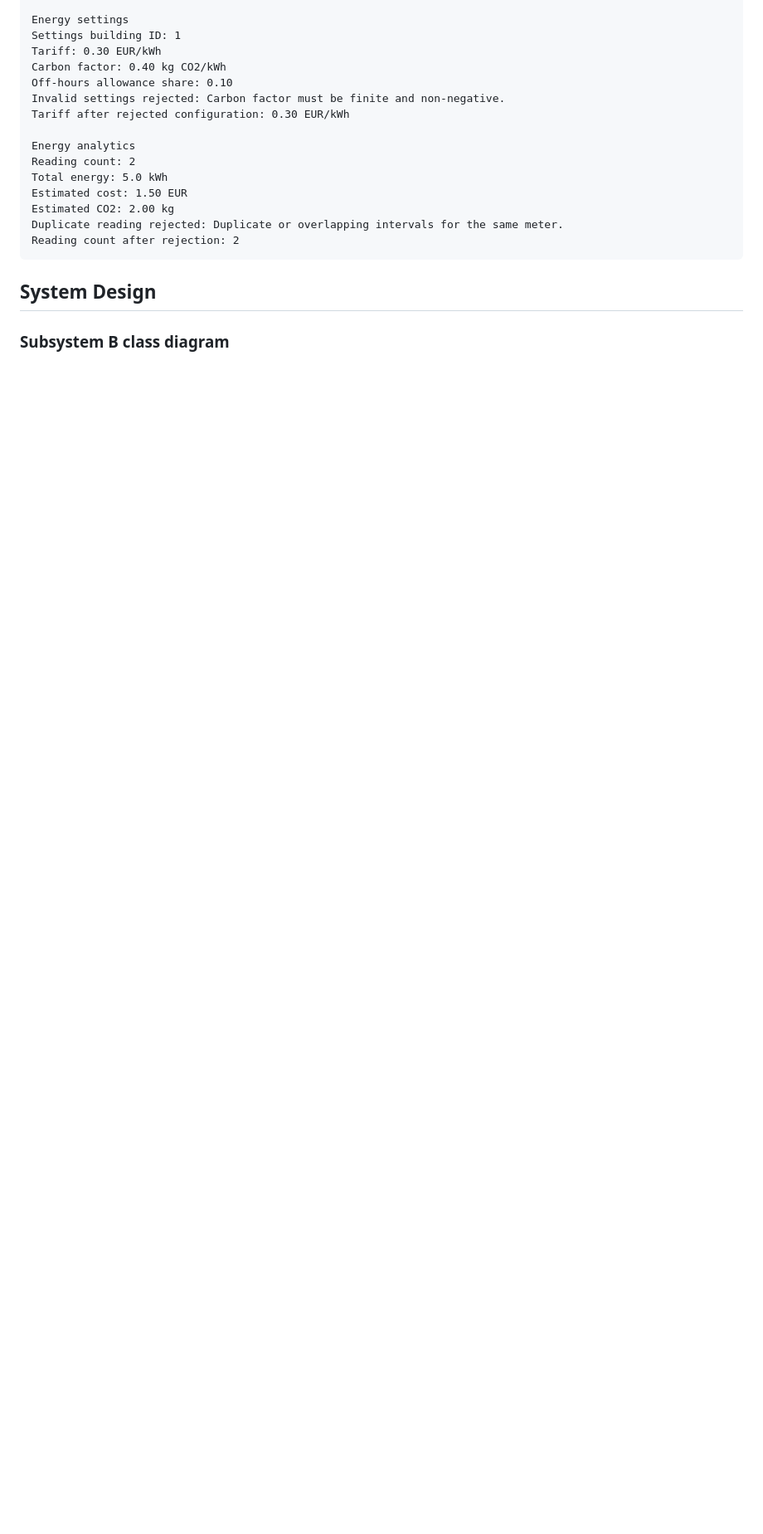
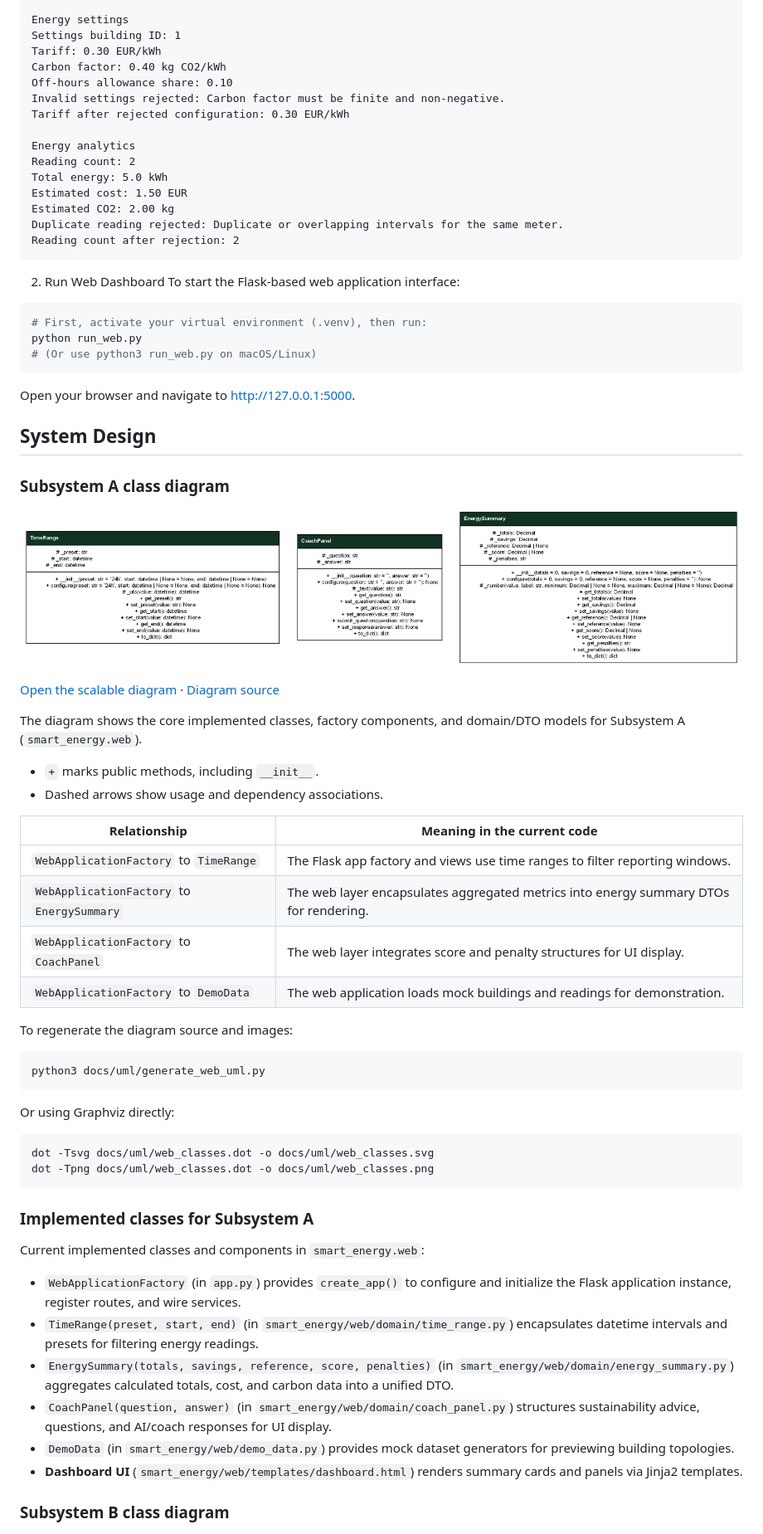
Before and after one commit to danial-rafiee/Capstone-Project, a Markdown page: README.md, the part around one of its changes. Shown at 83% size. Drawn GitHub-style; pictures changed too: docs/uml/web_classes.png (added); blank space fills up the shorter version.

Commit message:
Complete Hometask 1: Subsystem A OOP classes, UML diagrams, and documentation

````diff
--- a/README.md
+++ b/README.md
@@ -96,8 +111,57 @@ Estimated CO2: 2.00 kg
 Duplicate reading rejected: Duplicate or overlapping intervals for the same meter.
 Reading count after rejection: 2
 ```
+2. Run Web Dashboard
+To start the Flask-based web application interface:
+```bash
+# First, activate your virtual environment (.venv), then run:
+python run_web.py
+# (Or use python3 run_web.py on macOS/Linux)
+```
+Open your browser and navigate to http://127.0.0.1:5000.
+
 
 ## System Design
+
+
+### Subsystem A class diagram
+
+![Subsystem A UML class diagram](docs/uml/web_classes.png)
+
+[Open the scalable diagram](docs/uml/web_classes.svg) ·
+[Diagram source](docs/uml/web_classes.dot)
+
+The diagram shows the core implemented classes, factory components, and domain/DTO models for Subsystem A (`smart_energy.web`).
+
+- `+` marks public methods, including `__init__`.
+- Dashed arrows show usage and dependency associations.
+
+| Relationship | Meaning in the current code |
+| --- | --- |
+| `WebApplicationFactory` to `TimeRange` | The Flask app factory and views use time ranges to filter reporting windows. |
+| `WebApplicationFactory` to `EnergySummary` | The web layer encapsulates aggregated metrics into energy summary DTOs for rendering. |
+| `WebApplicationFactory` to `CoachPanel` | The web layer integrates score and penalty structures for UI display. |
+| `WebApplicationFactory` to `DemoData` | The web application loads mock buildings and readings for demonstration. |
+
+To regenerate the diagram source and images:
+```bash
+python3 docs/uml/generate_web_uml.py
+```
+Or using Graphviz directly:
+```bash
+dot -Tsvg docs/uml/web_classes.dot -o docs/uml/web_classes.svg
+dot -Tpng docs/uml/web_classes.dot -o docs/uml/web_classes.png
+```
+### Implemented classes for Subsystem A
+
+Current implemented classes and components in `smart_energy.web`:
+
+- `WebApplicationFactory` (in `app.py`) provides `create_app()` to configure and initialize the Flask application instance, register routes, and wire services.
+- `TimeRange(preset, start, end)` (in `smart_energy/web/domain/time_range.py`) encapsulates datetime intervals and presets for filtering energy readings.
+- `EnergySummary(totals, savings, reference, score, penalties)` (in `smart_energy/web/domain/energy_summary.py`) aggregates calculated totals, cost, and carbon data into a unified DTO.
+- `CoachPanel(question, answer)` (in `smart_energy/web/domain/coach_panel.py`) structures sustainability advice, questions, and AI/coach responses for UI display.
+- `DemoData` (in `smart_energy/web/demo_data.py`) provides mock dataset generators for previewing building topologies.
+- **Dashboard UI** (`smart_energy/web/templates/dashboard.html`) renders summary cards and panels via Jinja2 templates.
 
 ### Subsystem B class diagram
 
````
Also changed, not shown: other parts of README.md (+29 -14 lines), 3 other files.
